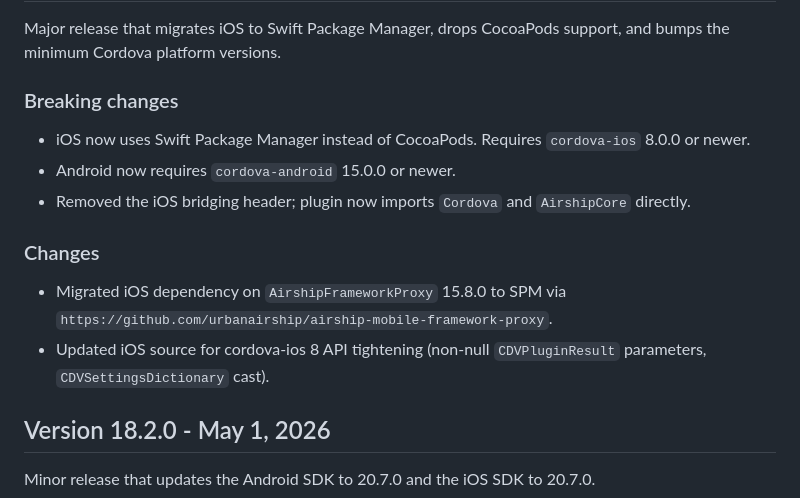
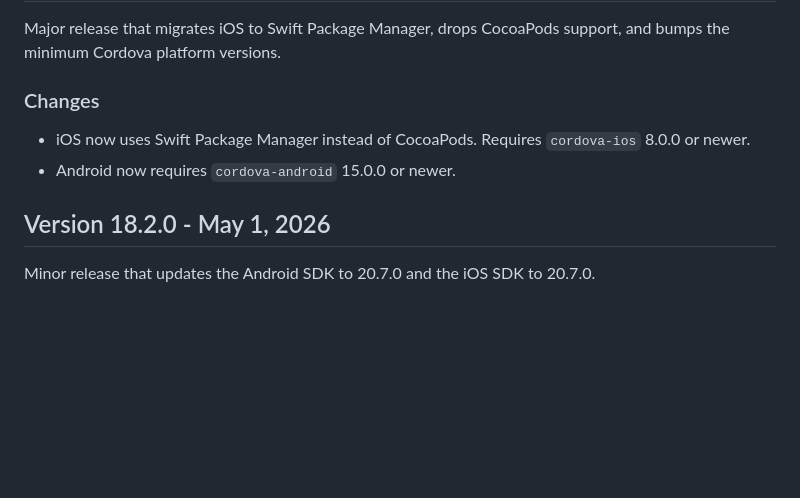
Before and after one commit to urbanairship/urbanairship-cordova, a Markdown page: CHANGELOG.md, the part around the change. GitHub-like rendering; blank space fills up the shorter version.

Commit message:
Revise changelog for version 19.0.0 updates
Updated changelog to reflect major release changes, including migration to Swift Package Manager and minimum platform version requirements.

```diff
--- a/CHANGELOG.md
+++ b/CHANGELOG.md
@@ -4,14 +4,9 @@
 
 Major release that migrates iOS to Swift Package Manager, drops CocoaPods support, and bumps the minimum Cordova platform versions.
 
-### Breaking changes
+### Changes
 - iOS now uses Swift Package Manager instead of CocoaPods. Requires `cordova-ios` 8.0.0 or newer.
 - Android now requires `cordova-android` 15.0.0 or newer.
-- Removed the iOS bridging header; plugin now imports `Cordova` and `AirshipCore` directly.
-
-### Changes
-- Migrated iOS dependency on `AirshipFrameworkProxy` 15.8.0 to SPM via `https://github.com/urbanairship/airship-mobile-framework-proxy`.
-- Updated iOS source for cordova-ios 8 API tightening (non-null `CDVPluginResult` parameters, `CDVSettingsDictionary` cast).
 
 ## Version 18.2.0 - May 1, 2026
 
```
